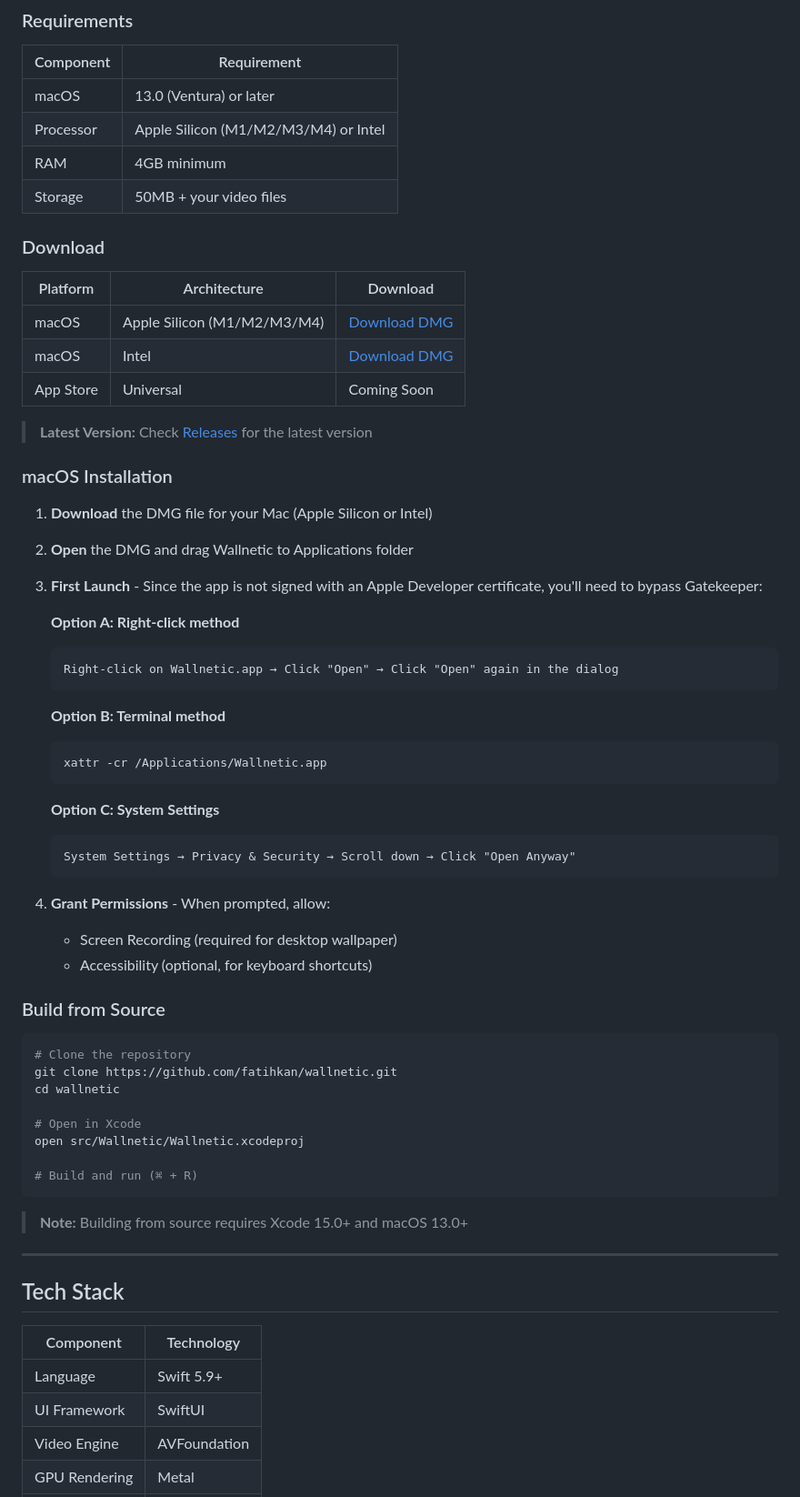
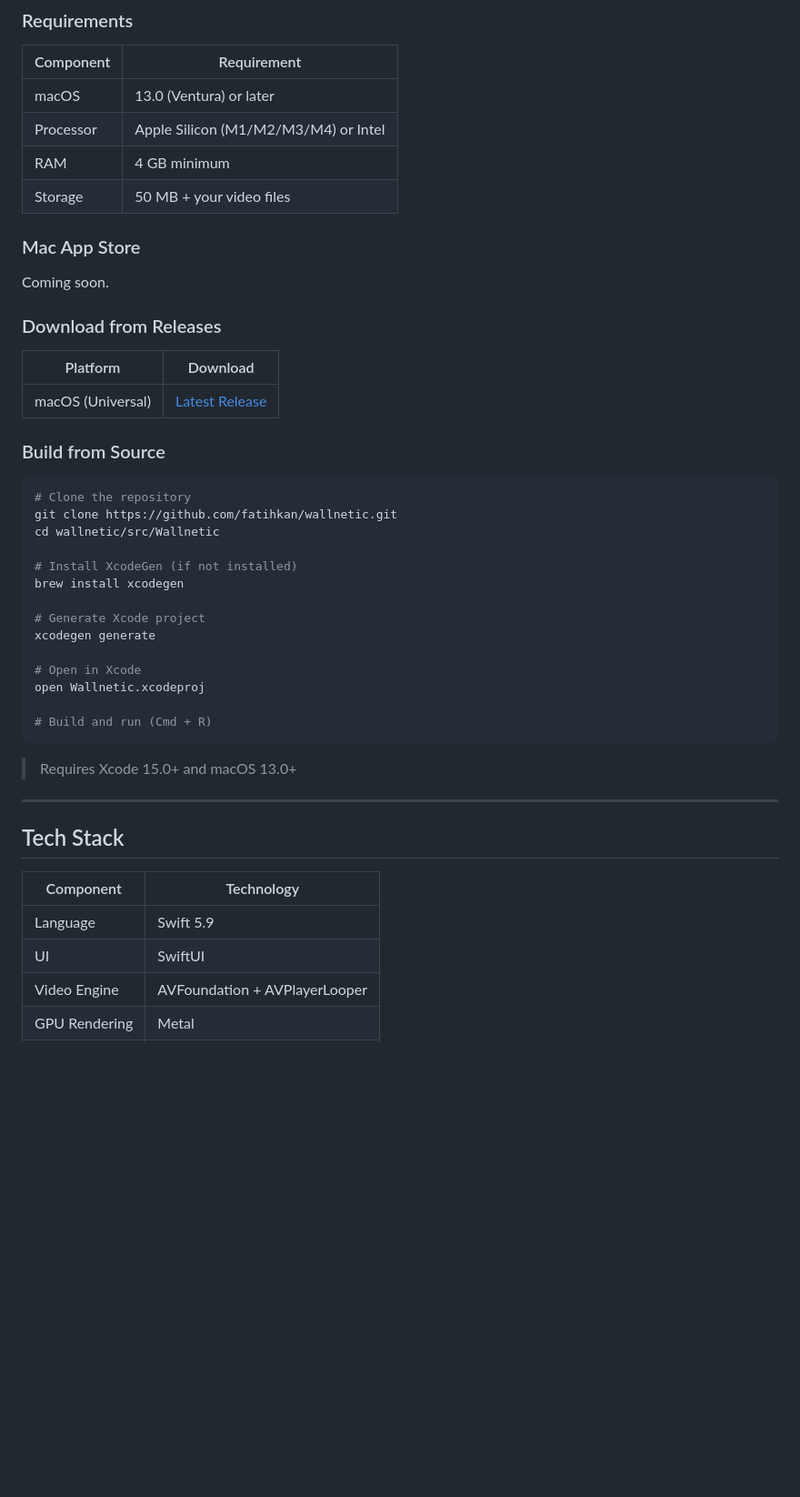
Before and after one commit to fatihkan/wallnetic, a Markdown page: README.md, the part around one of its changes. Shown at 91% size. GitHub-like rendering; blank space fills up the shorter version.

````diff
--- a/README.md
+++ b/README.md
@@ -80,60 +82,39 @@ Wallnetic brings **live video wallpapers** to your Mac desktop. Transform your w
 |-----------|-------------|
 | macOS | 13.0 (Ventura) or later |
 | Processor | Apple Silicon (M1/M2/M3/M4) or Intel |
-| RAM | 4GB minimum |
-| Storage | 50MB + your video files |
+| RAM | 4 GB minimum |
+| Storage | 50 MB + your video files |
 
-### Download
+### Mac App Store
 
-| Platform | Architecture | Download |
-|----------|--------------|----------|
-| macOS | Apple Silicon (M1/M2/M3/M4) | [Download DMG](https://github.com/fatihkan/wallnetic/releases/latest) |
-| macOS | Intel | [Download DMG](https://github.com/fatihkan/wallnetic/releases/latest) |
-| App Store | Universal | Coming Soon |
+Coming soon.
 
-> **Latest Version:** Check [Releases](https://github.com/fatihkan/wallnetic/releases) for the latest version
+### Download from Releases
 
-### macOS Installation
-
-1. **Download** the DMG file for your Mac (Apple Silicon or Intel)
-
-2. **Open** the DMG and drag Wallnetic to Applications folder
-
-3. **First Launch** - Since the app is not signed with an Apple Developer certificate, you'll need to bypass Gatekeeper:
-
-   **Option A: Right-click method**
-   ```
-   Right-click on Wallnetic.app → Click "Open" → Click "Open" again in the dialog
-   ```
-
-   **Option B: Terminal method**
-   ```bash
-   xattr -cr /Applications/Wallnetic.app
-   ```
-
-   **Option C: System Settings**
-   ```
-   System Settings → Privacy & Security → Scroll down → Click "Open Anyway"
-   ```
-
-4. **Grant Permissions** - When prompted, allow:
-   - Screen Recording (required for desktop wallpaper)
-   - Accessibility (optional, for keyboard shortcuts)
+| Platform | Download |
+|----------|----------|
+| macOS (Universal) | [Latest Release](https://github.com/fatihkan/wallnetic/releases/latest) |
 
 ### Build from Source
 
 ```bash
 # Clone the repository
 git clone https://github.com/fatihkan/wallnetic.git
-cd wallnetic
+cd wallnetic/src/Wallnetic
+
+# Install XcodeGen (if not installed)
+brew install xcodegen
+
+# Generate Xcode project
+xcodegen generate
 
 # Open in Xcode
-open src/Wallnetic/Wallnetic.xcodeproj
+open Wallnetic.xcodeproj
 
-# Build and run (⌘ + R)
+# Build and run (Cmd + R)
 ```
 
-> **Note:** Building from source requires Xcode 15.0+ and macOS 13.0+
+> Requires Xcode 15.0+ and macOS 13.0+
 
 ---
 
@@ -141,7 +122,7 @@ open src/Wallnetic/Wallnetic.xcodeproj
 
 | Component | Technology |
 |-----------|------------|
-| Language | Swift 5.9+ |
-| UI Framework | SwiftUI |
-| Video Engine | AVFoundation |
+| Language | Swift 5.9 |
+| UI | SwiftUI |
+| Video Engine | AVFoundation + AVPlayerLooper |
 | GPU Rendering | Metal |
````
Also changed, not shown: other parts of README.md (+79 -73 lines).
